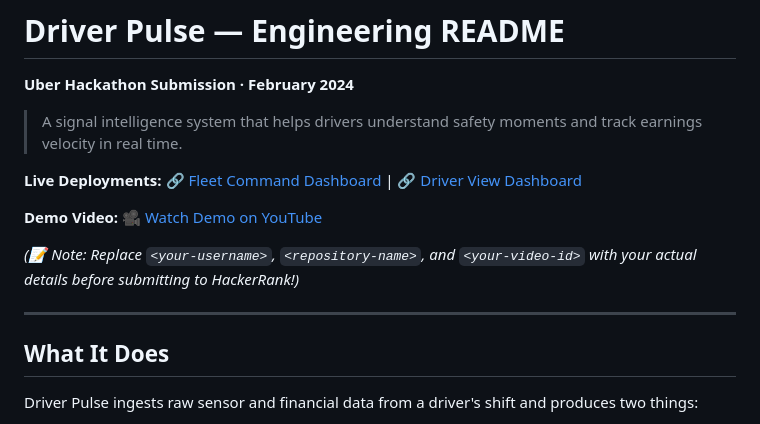
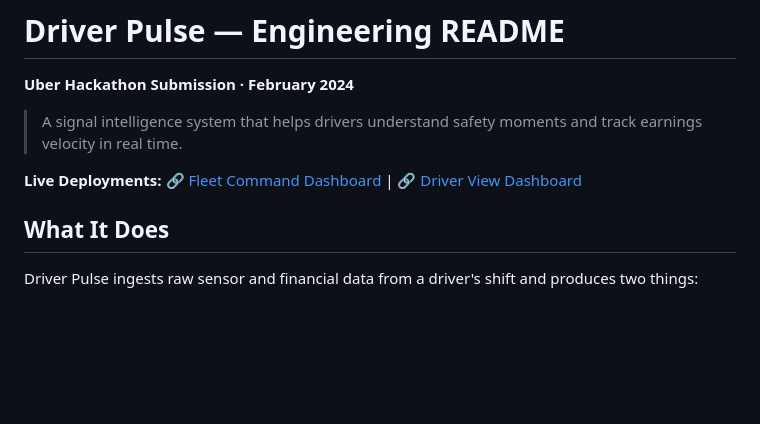
Before and after one commit to HarshaVardhan31012007/Uber-She-Hackathon, a Markdown page: README.md, the part around one of its changes. GitHub-like rendering; blank space fills up the shorter version.

```diff
--- a/README.md
+++ b/README.md
@@ -9,10 +9,4 @@
 
-**Demo Video:**
-🎥 [Watch Demo on YouTube](https://youtu.be/<your-video-id>)
-
-*(📝 Note: Replace `<your-username>`, `<repository-name>`, and `<your-video-id>` with your actual details before submitting to HackerRank!)*
-
----
 
 ## What It Does
 
```
Also changed, not shown: other parts of README.md (+1 -1 lines).
